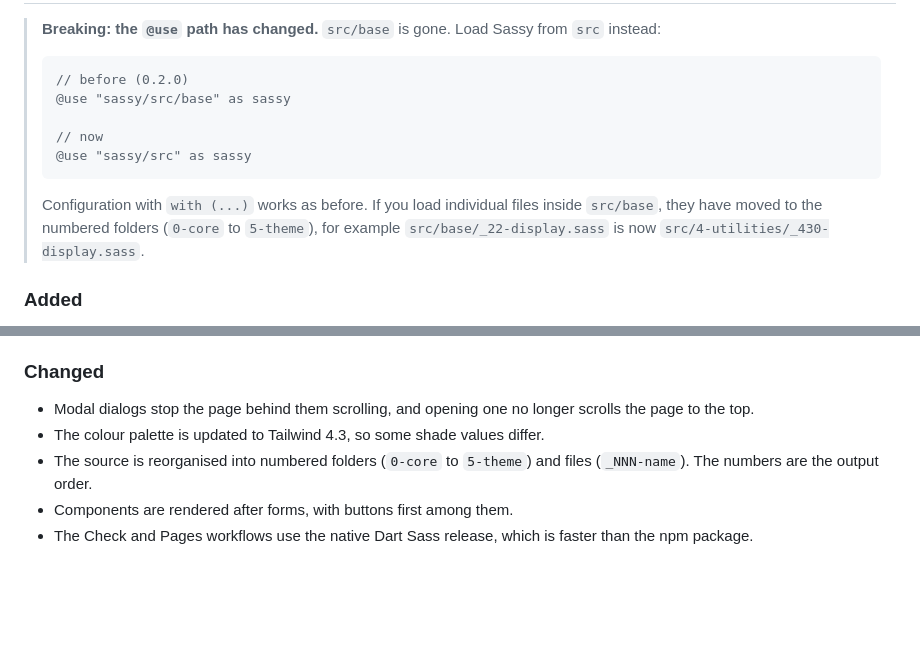
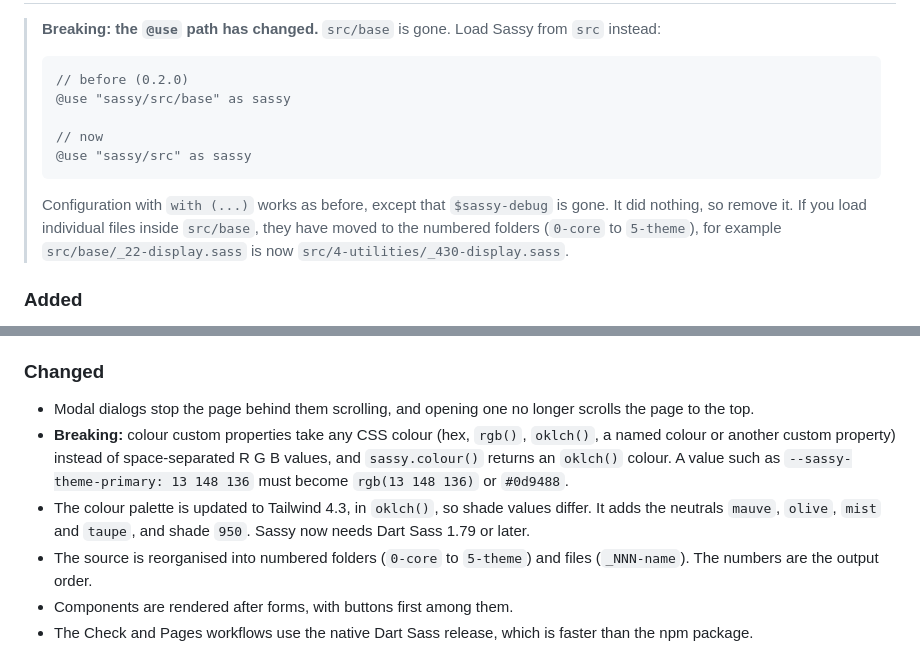
Before and after one commit to bfren/sassy, a Markdown page: CHANGELOG.md, 2 parts joined by grey strips. GitHub-like rendering; blank space fills up the shorter version.

Commit message:
Fixing the changelog: colour format, $sassy-debug and dates
Co-Authored-By: Claude Opus 5.5 <noreply@anthropic.com>

````diff
--- a/CHANGELOG.md
+++ b/CHANGELOG.md
@@ -14,7 +14,7 @@ All notable changes to Sassy are listed here. The format follows [Keep a Changel
 > @use "sassy/src" as sassy
 > ```
 >
-> Configuration with `with (...)` works as before. If you load individual files inside `src/base`, they have moved to the numbered folders (`0-core` to `5-theme`), for example `src/base/_22-display.sass` is now `src/4-utilities/_430-display.sass`.
+> Configuration with `with (...)` works as before, except that `$sassy-debug` is gone. It did nothing, so remove it. If you load individual files inside `src/base`, they have moved to the numbered folders (`0-core` to `5-theme`), for example `src/base/_22-display.sass` is now `src/4-utilities/_430-display.sass`.
 
 ### Added
 
@@ -30,7 +30,8 @@ All notable changes to Sassy are listed here. The format follows [Keep a Changel
 ### Changed
 
 - Modal dialogs stop the page behind them scrolling, and opening one no longer scrolls the page to the top.
-- The colour palette is updated to Tailwind 4.3, so some shade values differ.
+- **Breaking:** colour custom properties take any CSS colour (hex, `rgb()`, `oklch()`, a named colour or another custom property) instead of space-separated R G B values, and `sassy.colour()` returns an `oklch()` colour. A value such as `--sassy-theme-primary: 13 148 136` must become `rgb(13 148 136)` or `#0d9488`.
+- The colour palette is updated to Tailwind 4.3, in `oklch()`, so shade values differ. It adds the neutrals `mauve`, `olive`, `mist` and `taupe`, and shade `950`. Sassy now needs Dart Sass 1.79 or later.
 - The source is reorganised into numbered folders (`0-core` to `5-theme`) and files (`_NNN-name`). The numbers are the output order.
 - Components are rendered after forms, with buttons first among them.
 - The Check and Pages workflows use the native Dart Sass release, which is faster than the npm package.
````
Also changed, not shown: other parts of CHANGELOG.md (+3 -3 lines).
